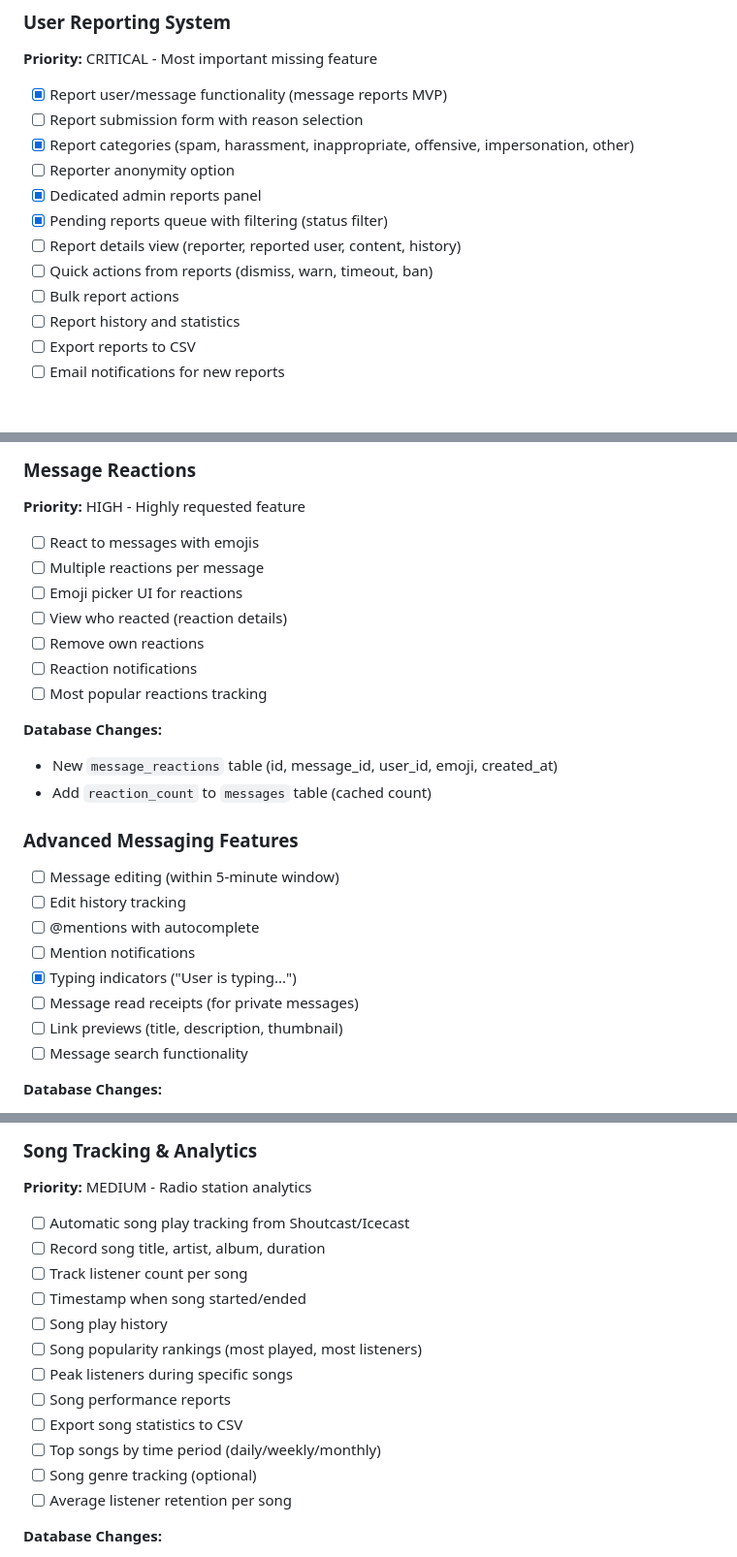
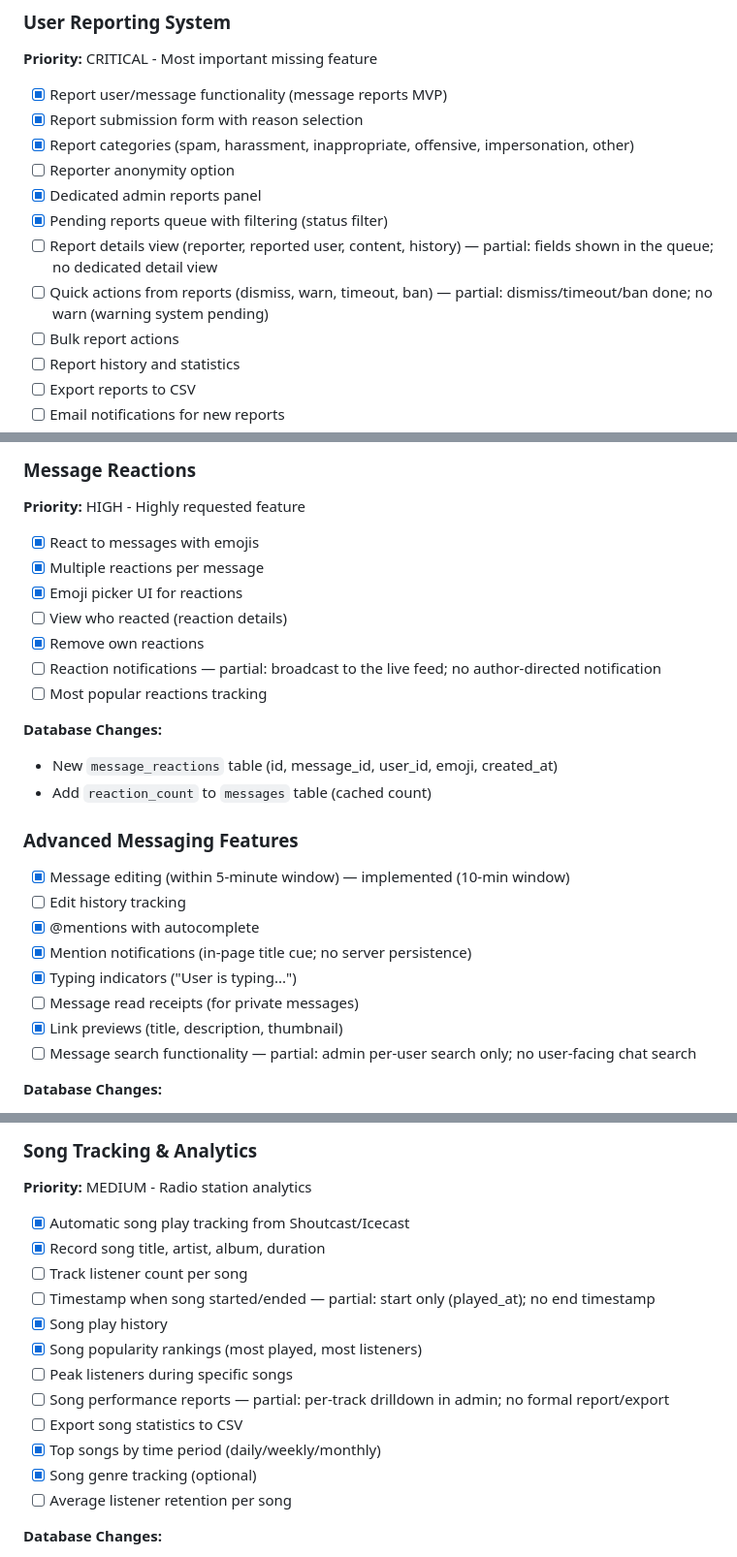
Before and after one commit to mrpc/RadioChatBox, a Markdown page: ROADMAP.md, 3 parts joined by grey strips. Shown at 97% size. Drawn GitHub-style; blank space fills up the shorter version.

Commit message:
docs(roadmap): reconcile with the codebase (tick already-implemented features)
Audited every unchecked item against the code and ticked the ones already
shipped, with short notes where a feature is only partial:

- Reactions: react / multiple / picker / remove-own (view-who-reacted + popular
  tracking remain).
- Messaging: message editing (10-min window), @mentions autocomplete, mention
  notifications (in-page cue), link previews. (edit history + DM read receipts
  remain.)
- Song tracking: auto play tracking, title/artist/album/duration, play history,
  popularity rankings, top-by-period, genre tracking. (CSV export, peak/retention
  remain.)
- Reporting: report submission form w/ reason selection.
- Performance: WebSocket transport.

Partial items annotated inline (report details view, report quick-actions/warn,
reaction notifications, message search, song start/end timestamp, performance
reports) instead of being ticked.

```diff
--- a/ROADMAP.md
+++ b/ROADMAP.md
@@ -103,13 +103,13 @@ Bot Activity profile shortcuts, DM replies + reactions.
 **Priority:** CRITICAL - Most important missing feature
 
 - [x] Report user/message functionality (message reports MVP)
-- [ ] Report submission form with reason selection
+- [x] Report submission form with reason selection
 - [x] Report categories (spam, harassment, inappropriate, offensive, impersonation, other)
 - [ ] Reporter anonymity option
 - [x] Dedicated admin reports panel
 - [x] Pending reports queue with filtering (status filter)
-- [ ] Report details view (reporter, reported user, content, history)
-- [ ] Quick actions from reports (dismiss, warn, timeout, ban)
+- [ ] Report details view (reporter, reported user, content, history) — partial: fields shown in the queue; no dedicated detail view
+- [ ] Quick actions from reports (dismiss, warn, timeout, ban) — partial: dismiss/timeout/ban done; no warn (warning system pending)
 - [ ] Bulk report actions
 - [ ] Report history and statistics
 - [ ] Export reports to CSV
@@ -324,12 +324,12 @@ Bot Activity profile shortcuts, DM replies + reactions.
 ### Message Reactions
 **Priority:** HIGH - Highly requested feature
 
-- [ ] React to messages with emojis
-- [ ] Multiple reactions per message
-- [ ] Emoji picker UI for reactions
+- [x] React to messages with emojis
+- [x] Multiple reactions per message
+- [x] Emoji picker UI for reactions
 - [ ] View who reacted (reaction details)
-- [ ] Remove own reactions
-- [ ] Reaction notifications
+- [x] Remove own reactions
+- [ ] Reaction notifications — partial: broadcast to the live feed; no author-directed notification
 - [ ] Most popular reactions tracking
 
 **Database Changes:**
@@ -337,14 +337,14 @@ Bot Activity profile shortcuts, DM replies + reactions.
 - Add `reaction_count` to `messages` table (cached count)
 
 ### Advanced Messaging Features
-- [ ] Message editing (within 5-minute window)
+- [x] Message editing (within 5-minute window) — implemented (10-min window)
 - [ ] Edit history tracking
-- [ ] @mentions with autocomplete
-- [ ] Mention notifications
+- [x] @mentions with autocomplete
+- [x] Mention notifications (in-page title cue; no server persistence)
 - [x] Typing indicators ("User is typing...")
 - [ ] Message read receipts (for private messages)
-- [ ] Link previews (title, description, thumbnail)
-- [ ] Message search functionality
+- [x] Link previews (title, description, thumbnail)
+- [ ] Message search functionality — partial: admin per-user search only; no user-facing chat search
 
 **Database Changes:**
 - New `message_edits` table (id, message_id, old_content, new_content, edited_at)
@@ -390,17 +390,17 @@ Bot Activity profile shortcuts, DM replies + reactions.
 ### Song Tracking & Analytics
 **Priority:** MEDIUM - Radio station analytics
 
-- [ ] Automatic song play tracking from Shoutcast/Icecast
-- [ ] Record song title, artist, album, duration
+- [x] Automatic song play tracking from Shoutcast/Icecast
+- [x] Record song title, artist, album, duration
 - [ ] Track listener count per song
-- [ ] Timestamp when song started/ended
-- [ ] Song play history
-- [ ] Song popularity rankings (most played, most listeners)
+- [ ] Timestamp when song started/ended — partial: start only (played_at); no end timestamp
+- [x] Song play history
+- [x] Song popularity rankings (most played, most listeners)
 - [ ] Peak listeners during specific songs
-- [ ] Song performance reports
+- [ ] Song performance reports — partial: per-track drilldown in admin; no formal report/export
 - [ ] Export song statistics to CSV
-- [ ] Top songs by time period (daily/weekly/monthly)
-- [ ] Song genre tracking (optional)
+- [x] Top songs by time period (daily/weekly/monthly)
+- [x] Song genre tracking (optional)
 - [ ] Average listener retention per song
 
 **Database Changes:**
```
Also changed, not shown: other parts of ROADMAP.md (+1 -1 lines).
